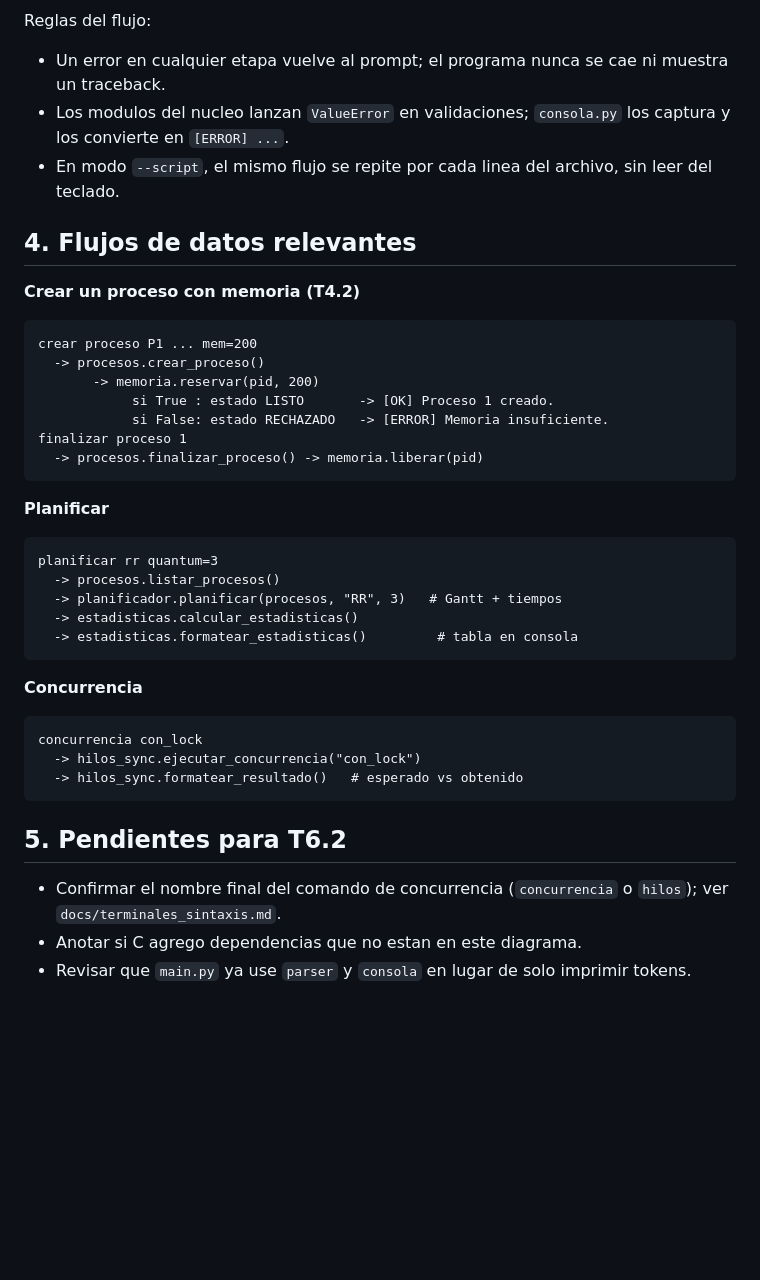
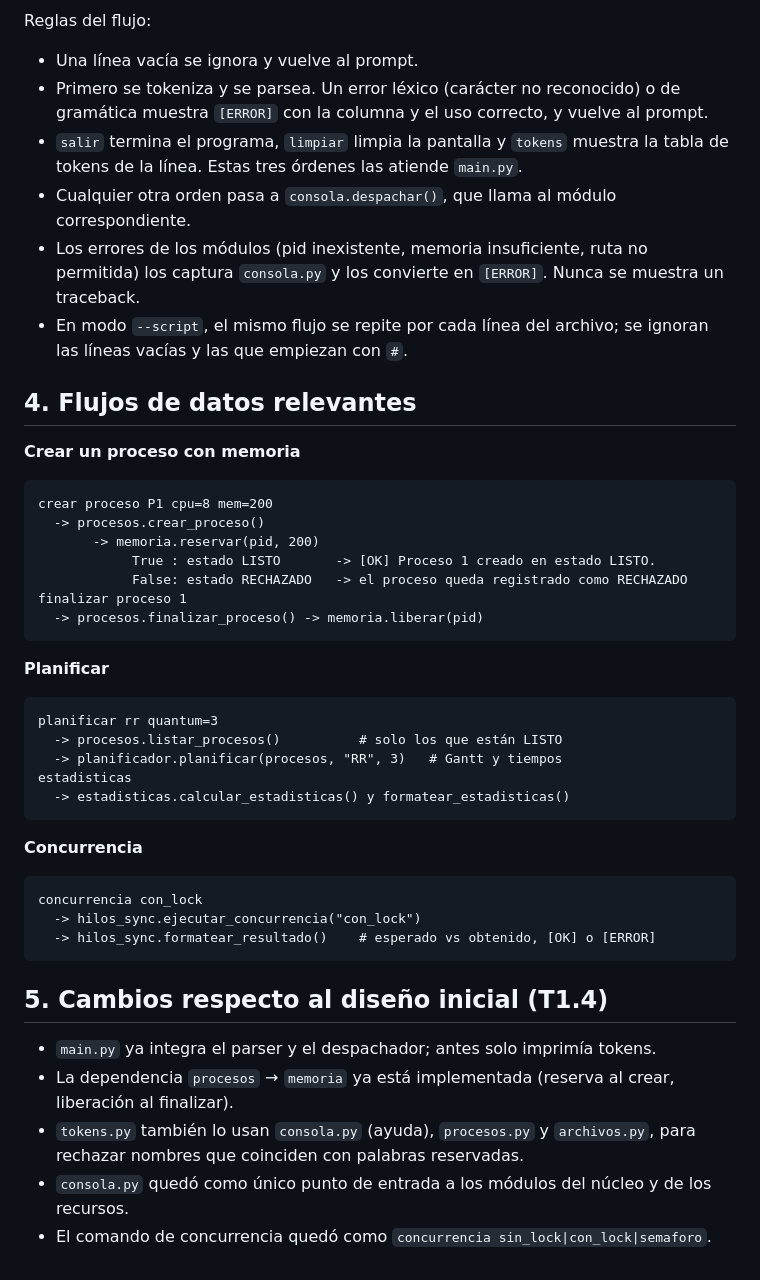
Before and after one commit to DanielRRL/SO-sistema-operativo-ANDROMEDA-, a Markdown page: docs/diagrama_modular.md, the part around one of its changes. GitHub-like rendering; blank space fills up the shorter version.

````diff
--- a/docs/diagrama_modular.md
+++ b/docs/diagrama_modular.md
@@ -148,20 +53,27 @@ flowchart TD
 
 Reglas del flujo:
 
-- Un error en cualquier etapa vuelve al prompt; el programa nunca se cae ni muestra un traceback.
-- Los modulos del nucleo lanzan `ValueError` en validaciones; `consola.py` los captura y los convierte en `[ERROR] ...`.
-- En modo `--script`, el mismo flujo se repite por cada linea del archivo, sin leer del teclado.
+- Una línea vacía se ignora y vuelve al prompt.
+- Primero se tokeniza y se parsea. Un error léxico (carácter no reconocido) o de gramática
+  muestra `[ERROR]` con la columna y el uso correcto, y vuelve al prompt.
+- `salir` termina el programa, `limpiar` limpia la pantalla y `tokens` muestra la tabla de
+  tokens de la línea. Estas tres órdenes las atiende `main.py`.
+- Cualquier otra orden pasa a `consola.despachar()`, que llama al módulo correspondiente.
+- Los errores de los módulos (pid inexistente, memoria insuficiente, ruta no permitida) los
+  captura `consola.py` y los convierte en `[ERROR]`. Nunca se muestra un traceback.
+- En modo `--script`, el mismo flujo se repite por cada línea del archivo; se ignoran las
+  líneas vacías y las que empiezan con `#`.
 
 ## 4. Flujos de datos relevantes
 
-**Crear un proceso con memoria (T4.2)**
+**Crear un proceso con memoria**
 
 ```text
-crear proceso P1 ... mem=200
+crear proceso P1 cpu=8 mem=200
   -> procesos.crear_proceso()
        -> memoria.reservar(pid, 200)
-            si True : estado LISTO       -> [OK] Proceso 1 creado.
-            si False: estado RECHAZADO   -> [ERROR] Memoria insuficiente.
+            True : estado LISTO       -> [OK] Proceso 1 creado en estado LISTO.
+            False: estado RECHAZADO   -> el proceso queda registrado como RECHAZADO
 finalizar proceso 1
   -> procesos.finalizar_proceso() -> memoria.liberar(pid)
 ```
@@ -170,10 +82,10 @@ finalizar proceso 1
 
 ```text
 planificar rr quantum=3
-  -> procesos.listar_procesos()
-  -> planificador.planificar(procesos, "RR", 3)   # Gantt + tiempos
-  -> estadisticas.calcular_estadisticas()
-  -> estadisticas.formatear_estadisticas()         # tabla en consola
+  -> procesos.listar_procesos()          # solo los que están LISTO
+  -> planificador.planificar(procesos, "RR", 3)   # Gantt y tiempos
+estadisticas
+  -> estadisticas.calcular_estadisticas() y formatear_estadisticas()
 ```
 
 **Concurrencia**
@@ -181,11 +93,15 @@ planificar rr quantum=3
 ```text
 concurrencia con_lock
   -> hilos_sync.ejecutar_concurrencia("con_lock")
-  -> hilos_sync.formatear_resultado()   # esperado vs obtenido
+  -> hilos_sync.formatear_resultado()    # esperado vs obtenido, [OK] o [ERROR]
 ```
 
-## 5. Pendientes para T6.2
+## 5. Cambios respecto al diseño inicial (T1.4)
 
-- Confirmar el nombre final del comando de concurrencia (`concurrencia` o `hilos`); ver `docs/terminales_sintaxis.md`.
-- Anotar si C agrego dependencias que no estan en este diagrama.
-- Revisar que `main.py` ya use `parser` y `consola` en lugar de solo imprimir tokens.
+- `main.py` ya integra el parser y el despachador; antes solo imprimía tokens.
+- La dependencia `procesos` → `memoria` ya está implementada (reserva al crear, liberación al
+  finalizar).
+- `tokens.py` también lo usan `consola.py` (ayuda), `procesos.py` y `archivos.py`, para
+  rechazar nombres que coinciden con palabras reservadas.
+- `consola.py` quedó como único punto de entrada a los módulos del núcleo y de los recursos.
+- El comando de concurrencia quedó como `concurrencia sin_lock|con_lock|semaforo`.
````
Also changed, not shown: other parts of docs/diagrama_modular.md (+31 -126 lines), docs/diagramas/flujo_consola.png, docs/diagramas/modular.png, 2 other files.
